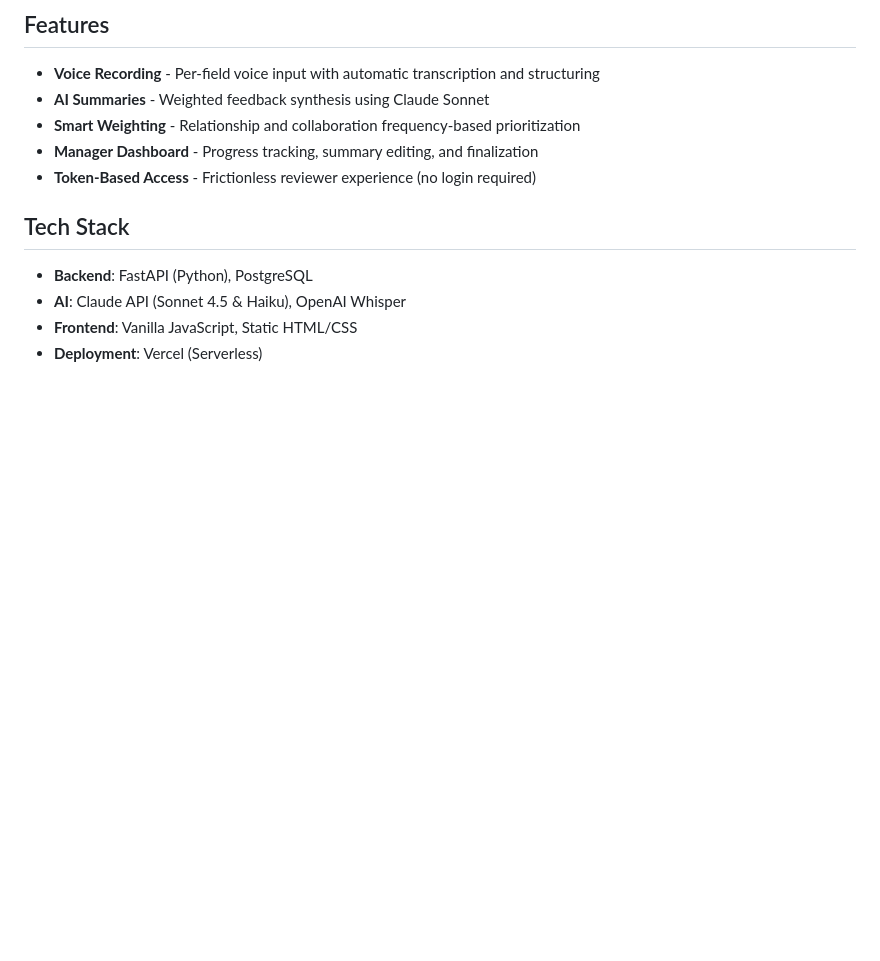
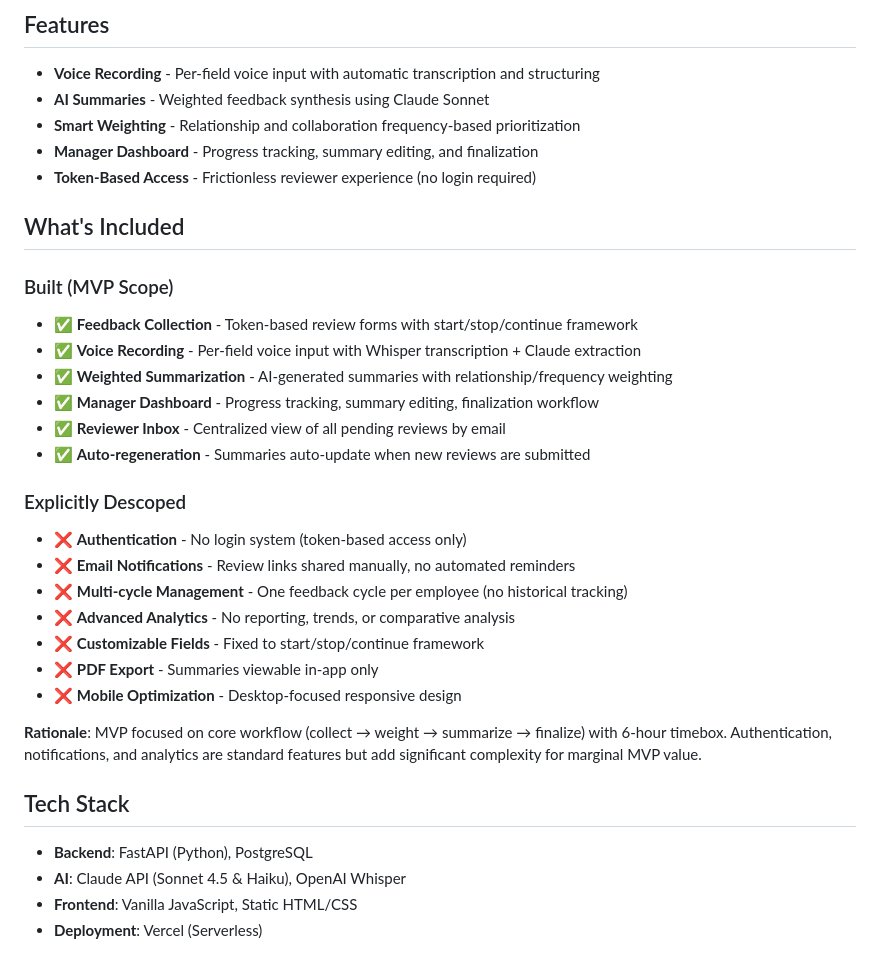
Before and after one commit to ollie-pb/360-feedback-tool, a Markdown page: README.md, the part around one of its changes. Drawn GitHub-style; blank space fills up the shorter version.

```diff
--- a/README.md
+++ b/README.md
@@ -9,6 +9,27 @@ AI-powered 360-degree feedback collection and summarization. Streamlines feedbac
 - **Smart Weighting** - Relationship and collaboration frequency-based prioritization
 - **Manager Dashboard** - Progress tracking, summary editing, and finalization
 - **Token-Based Access** - Frictionless reviewer experience (no login required)
+
+## What's Included
+
+### Built (MVP Scope)
+- ✅ **Feedback Collection** - Token-based review forms with start/stop/continue framework
+- ✅ **Voice Recording** - Per-field voice input with Whisper transcription + Claude extraction
+- ✅ **Weighted Summarization** - AI-generated summaries with relationship/frequency weighting
+- ✅ **Manager Dashboard** - Progress tracking, summary editing, finalization workflow
+- ✅ **Reviewer Inbox** - Centralized view of all pending reviews by email
+- ✅ **Auto-regeneration** - Summaries auto-update when new reviews are submitted
+
+### Explicitly Descoped
+- ❌ **Authentication** - No login system (token-based access only)
+- ❌ **Email Notifications** - Review links shared manually, no automated reminders
+- ❌ **Multi-cycle Management** - One feedback cycle per employee (no historical tracking)
+- ❌ **Advanced Analytics** - No reporting, trends, or comparative analysis
+- ❌ **Customizable Fields** - Fixed to start/stop/continue framework
+- ❌ **PDF Export** - Summaries viewable in-app only
+- ❌ **Mobile Optimization** - Desktop-focused responsive design
+
+**Rationale**: MVP focused on core workflow (collect → weight → summarize → finalize) with 6-hour timebox. Authentication, notifications, and analytics are standard features but add significant complexity for marginal MVP value.
 
 ## Tech Stack
 
```
Also changed, not shown: other parts of README.md (+122 -0 lines).
